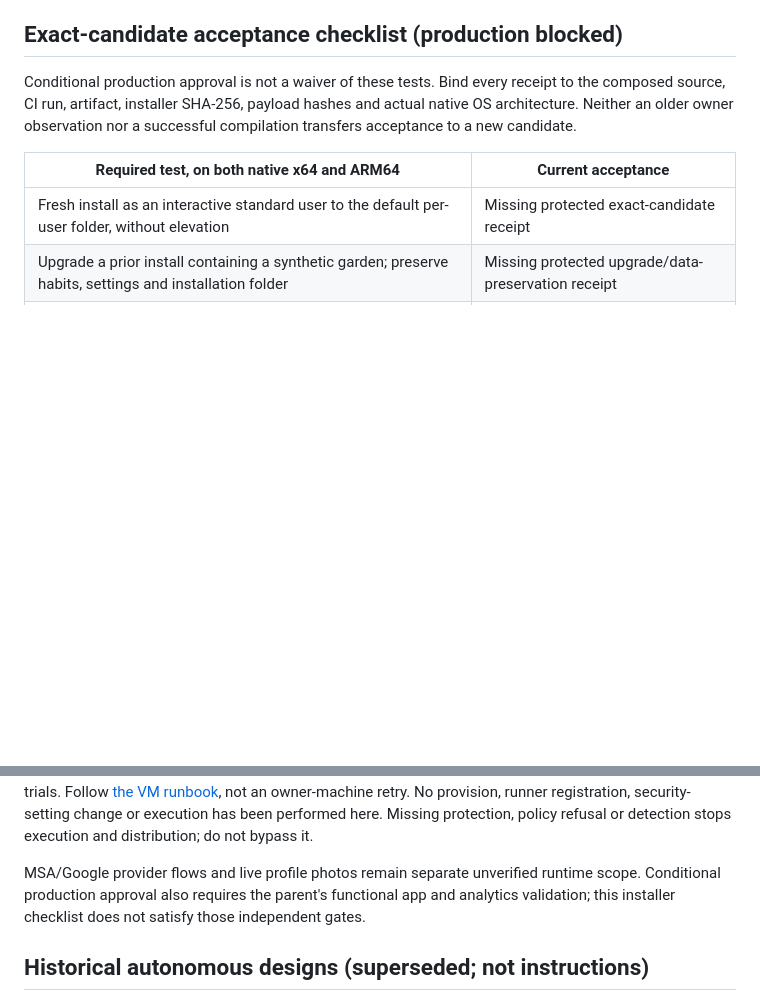
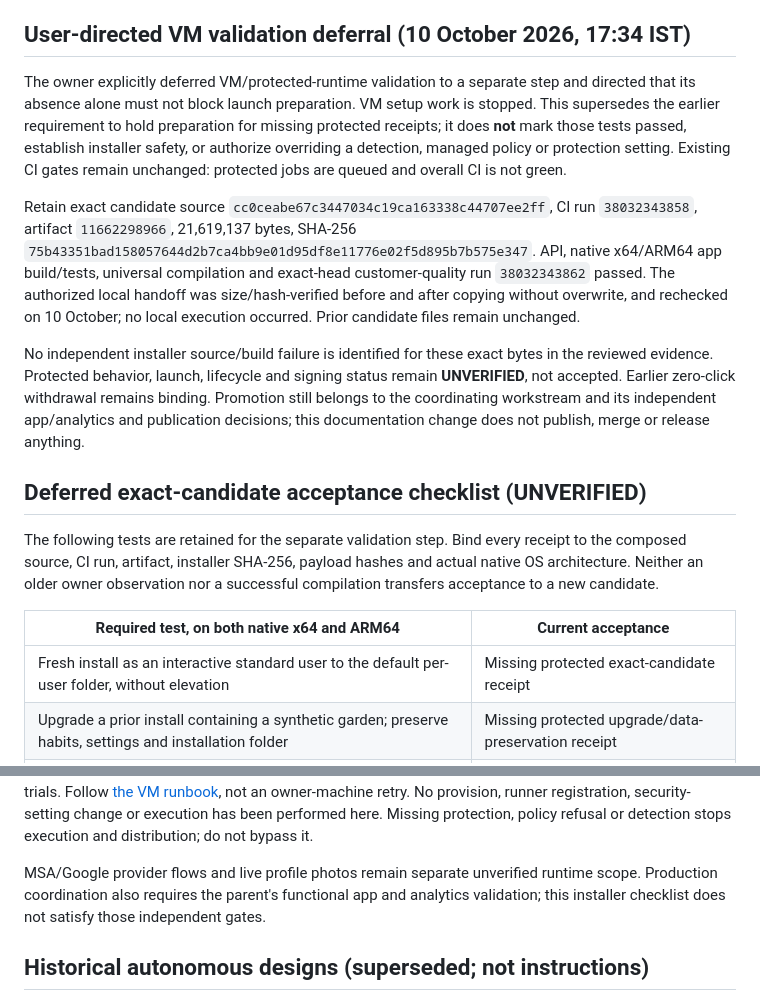
Before and after one commit to Sampath-K/bloomstep, a Markdown page: docs/installer-onboarding.md, 2 parts joined by grey strips. Drawn GitHub-style; blank space fills up the shorter version.

Commit message:
Record owner-directed deferral of protected VM validation
Co-authored-by: Copilot App <223556219+Copilot@users.noreply.github.com>

```diff
--- a/docs/installer-onboarding.md
+++ b/docs/installer-onboarding.md
@@ -138,9 +138,36 @@ receipts; the existing PROFILE-FIX installer is unchanged and its acceptance
 does not transfer. Owner-session badge store/widget and rendered synthetic UI
 evidence is not OS-input, real-provider or protected installer acceptance.
 
-## Exact-candidate acceptance checklist (production blocked)
+## User-directed VM validation deferral (10 October 2026, 17:34 IST)
 
-Conditional production approval is not a waiver of these tests. Bind every
+The owner explicitly deferred VM/protected-runtime validation to a separate
+step and directed that its absence alone must not block launch preparation.
+VM setup work is stopped. This supersedes the earlier requirement to hold
+preparation for missing protected receipts; it does **not** mark those tests
+passed, establish installer safety, or authorize overriding a detection,
+managed policy or protection setting. Existing CI gates remain unchanged:
+protected jobs are queued and overall CI is not green.
+
+Retain exact candidate source
+`cc0ceabe67c3447034c19ca163338c44707ee2ff`, CI run `38032343858`,
+artifact `11662298966`, 21,619,137 bytes, SHA-256
+`75b43351bad158057644d2b7ca4bb9e01d95df8e11776e02f5d895b7b575e347`.
+API, native x64/ARM64 app build/tests, universal compilation and exact-head
+customer-quality run `38032343862` passed. The authorized local handoff was
+size/hash-verified before and after copying without overwrite, and rechecked
+on 10 October; no local execution occurred. Prior candidate files remain
+unchanged.
+
+No independent installer source/build failure is identified for these exact
+bytes in the reviewed evidence. Protected behavior, launch, lifecycle and
+signing status remain **UNVERIFIED**, not accepted. Earlier zero-click
+withdrawal remains binding. Promotion still belongs to the coordinating
+workstream and its independent app/analytics and publication decisions;
+this documentation change does not publish, merge or release anything.
+
+## Deferred exact-candidate acceptance checklist (UNVERIFIED)
+
+The following tests are retained for the separate validation step. Bind every
 receipt to the composed source, CI run, artifact, installer SHA-256, payload
 hashes and actual native OS architecture. Neither an older owner observation
 nor a successful compilation transfers acceptance to a new candidate.
@@ -170,7 +197,7 @@ been performed here. Missing protection, policy refusal or detection stops
 execution and distribution; do not bypass it.
 
 MSA/Google provider flows and live profile photos remain separate unverified
-runtime scope. Conditional production approval also requires the parent's
+runtime scope. Production coordination also requires the parent's
 functional app and analytics validation; this installer checklist does not
 satisfy those independent gates.
 
```
